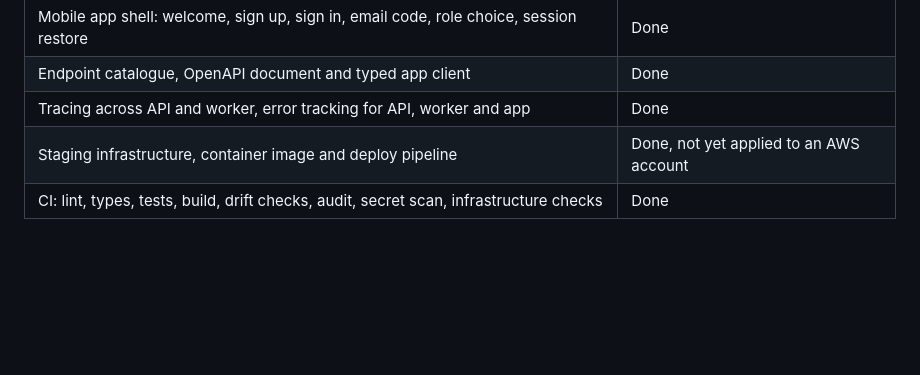
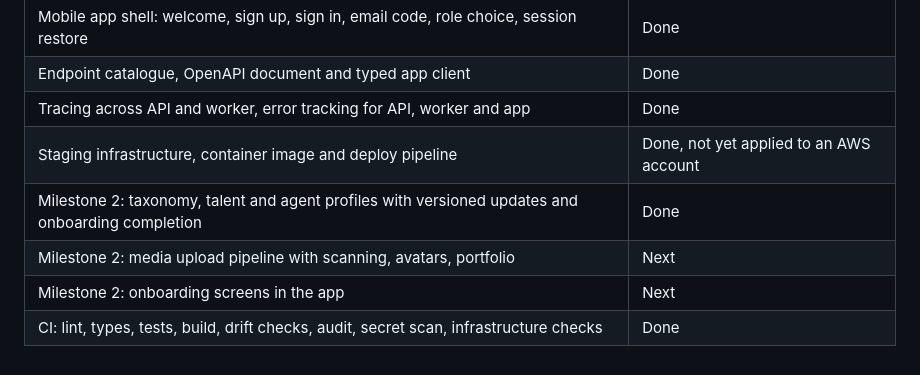
Before and after one commit to belloibrahv/raising-talents, a Markdown page: README.md, the part around the change. Drawn GitHub-style; blank space fills up the shorter version.

Commit message:
docs: record ADR-019 and update milestone status

```diff
--- a/README.md
+++ b/README.md
@@ -152,4 +152,7 @@ Milestone 1, foundations.
 | Endpoint catalogue, OpenAPI document and typed app client                                         | Done                                    |
 | Tracing across API and worker, error tracking for API, worker and app                             | Done                                    |
 | Staging infrastructure, container image and deploy pipeline                                       | Done, not yet applied to an AWS account |
+| Milestone 2: taxonomy, talent and agent profiles with versioned updates and onboarding completion | Done                                    |
+| Milestone 2: media upload pipeline with scanning, avatars, portfolio                              | Next                                    |
+| Milestone 2: onboarding screens in the app                                                        | Next                                    |
 | CI: lint, types, tests, build, drift checks, audit, secret scan, infrastructure checks            | Done                                    |
```
Also changed, not shown: docs/adr/019-slugs-as-taxonomy-keys.md (added, +21 -0 lines), docs/adr/README.md (+1 -0 lines).
